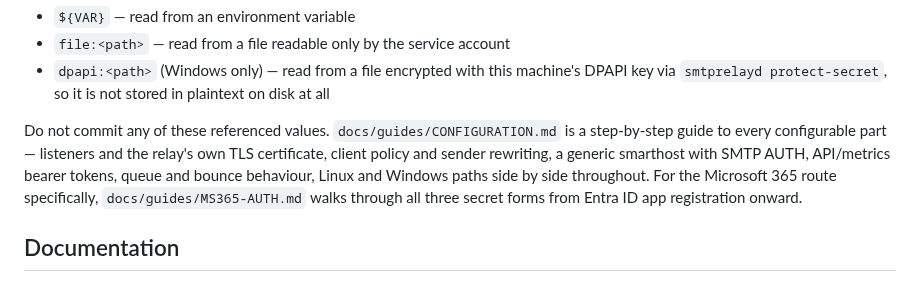
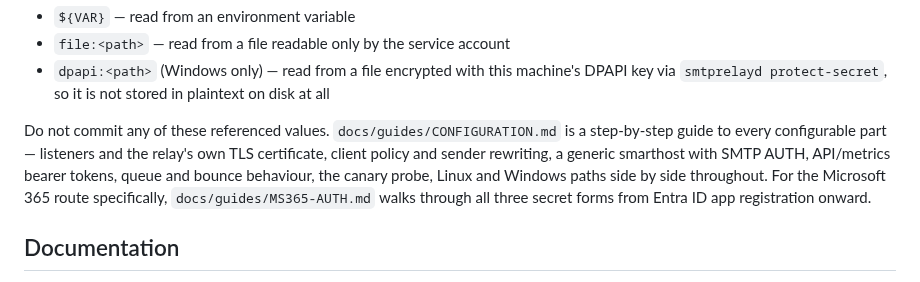
Before and after one commit to tokajer/smtprelayd, a Markdown page: README.md, the part around one of its changes. GitHub-like rendering.

```diff
--- a/README.md
+++ b/README.md
@@ -171,7 +194,8 @@ holds a literal value; it is one of:
 Do not commit any of these referenced values. `docs/guides/CONFIGURATION.md` is a
 step-by-step guide to every configurable part — listeners and the relay's own
 TLS certificate, client policy and sender rewriting, a generic smarthost with
-SMTP AUTH, API/metrics bearer tokens, queue and bounce behaviour, Linux and
+SMTP AUTH, API/metrics bearer tokens, queue and bounce behaviour, the canary
+probe, Linux and
 Windows paths side by side throughout. For the Microsoft 365 route
 specifically, `docs/guides/MS365-AUTH.md` walks through all three secret forms from
 Entra ID app registration onward.
```
Also changed, not shown: other parts of README.md (+36 -13 lines), docs/guides/img/dashboard-queue.png.
